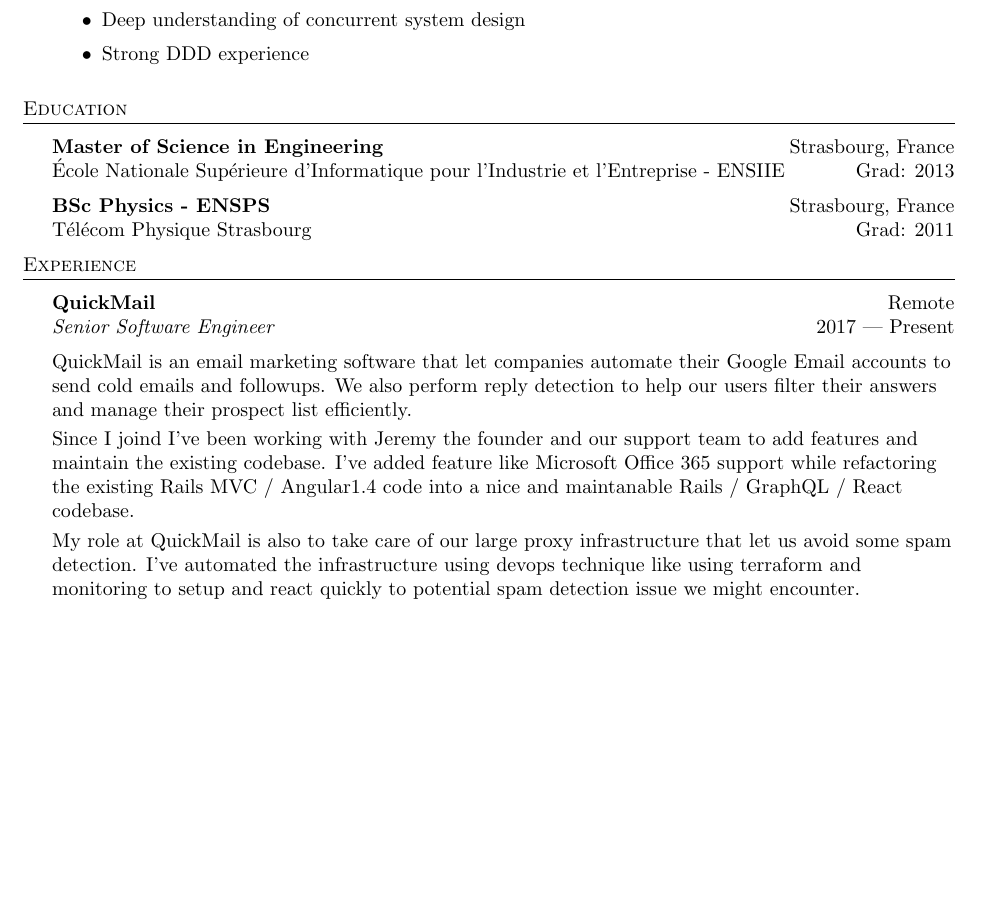
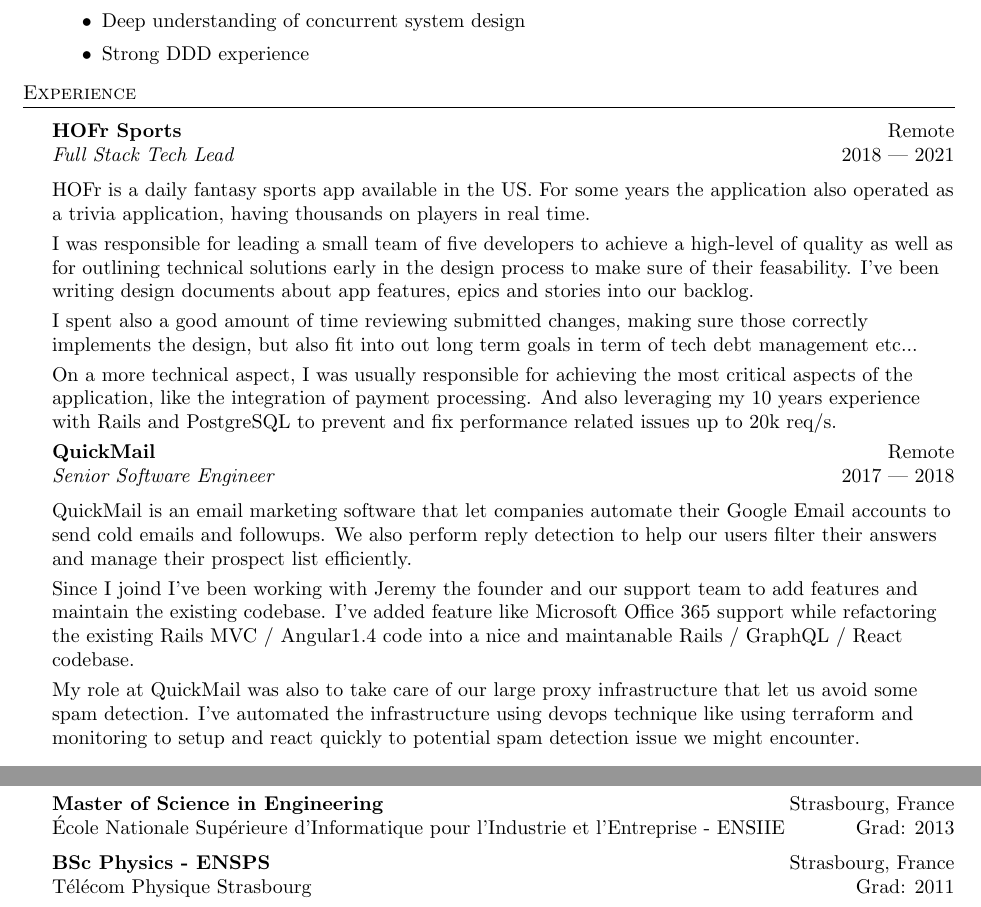
Before and after one commit to barodeur/resume, a LaTeX CV (resume.tex): part of page 1 of 3 before the commit and two parts of pages 1 and 4 of 4 after it, the two joined at a grey line, cut so that both start at the same text, the shorter picture padded with empty space. Compiled offline with pdfLaTeX.

Commit message:
General resume update

```diff
--- a/resume.tex
+++ b/resume.tex
@@ -80,25 +80,30 @@
 \end{itemize}
 \vspace{-1mm}
 
-\vspace{2mm}
-
-%==== Education ====%
-\header{Education}
-\vspace{1mm}
-
-\textbf{Master of Science in Engineering}\hfill Strasbourg, France\\
-École Nationale Supérieure d'Informatique pour l'Industrie et l'Entreprise - ENSIIE\hfill Grad: 2013\\
-\vspace{2mm}
-\textbf{BSc Physics - ENSPS}\hfill Strasbourg, France\\
-Télécom Physique Strasbourg\hfill Grad: 2011\\
-\vspace{2mm}
-
 %==== Experience ====%
 \header{Experience}
 \vspace{1mm}
 
+\textbf{HOFr Sports} \hfill Remote\\
+\textit{Full Stack Tech Lead} \hfill 2018 | 2021\\
+\vspace{2mm}
+
+HOFr is a daily fantasy sports app available in the US. For some years the application also operated as
+a trivia application, having thousands on players in real time.
+
+I was responsible for leading a small team of five developers to achieve a high-level of quality as well as
+for outlining technical solutions early in the design process to make sure of their feasability.
+I've been writing design documents about app features, epics and stories into our backlog.
+
+I spent also a good amount of time reviewing submitted changes, making sure those correctly implements
+the design, but also fit into out long term goals in term of tech debt management etc...
+
+On a more technical aspect, I was usually responsible for achieving the most critical aspects of the application,
+like the integration of payment processing. And also leveraging my 10 years experience with Rails and PostgreSQL
+to prevent and fix performance related issues up to 20k req/s.
+
 \textbf{QuickMail} \hfill Remote\\
-\textit{Senior Software Engineer} \hfill 2017 | Present\\
+\textit{Senior Software Engineer} \hfill 2017 | 2018\\
 \vspace{2mm}
 
 QuickMail is an email marketing software that let companies automate their Google Email accounts to send cold emails and followups.
@@ -109,10 +114,9 @@
 I've added feature like Microsoft Office 365 support while refactoring the existing
 Rails MVC / Angular1.4 code into a nice and maintanable Rails / GraphQL / React codebase.
 
-My role at QuickMail is also to take care of our large proxy infrastructure that let us avoid some spam detection.
+My role at QuickMail was also to take care of our large proxy infrastructure that let us avoid some spam detection.
 I've automated the infrastructure using devops technique like using terraform and monitoring to setup and react quickly
 to potential spam detection issue we might encounter.
-
 
 \vspace{2mm}
 
```
Also changed, not shown: resume.tex (17 more changed lines).
